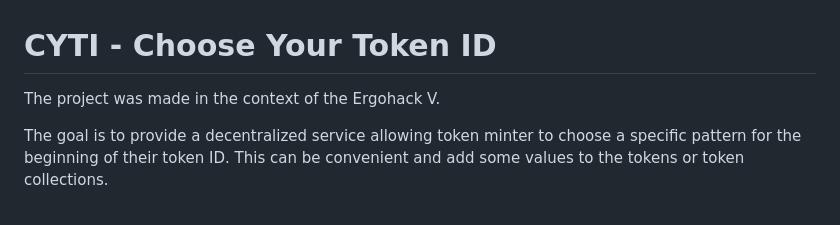
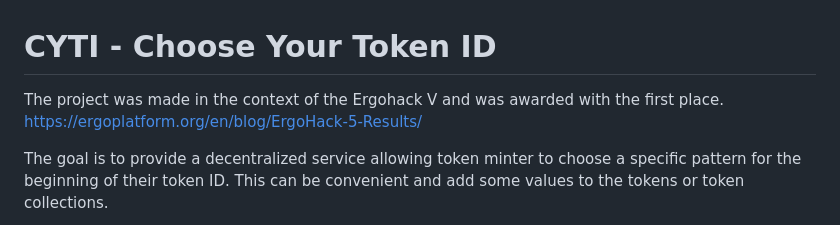
Before and after one commit to ThierryM1212/cyti, a Markdown page: README.md, the part around the change. GitHub-like rendering.

Commit message:
add ergohack result link

```diff
--- a/README.md
+++ b/README.md
@@ -1,6 +1,7 @@
 # CYTI - Choose Your Token ID
 
-The project was made in the context of the Ergohack V.
+The project was made in the context of the Ergohack V and was awarded with the first place.
+https://ergoplatform.org/en/blog/ErgoHack-5-Results/
 
 The goal is to provide a decentralized service allowing token minter to choose a specific pattern for the beginning of their token ID.
 This can be convenient and add some values to the tokens or token collections.
```
